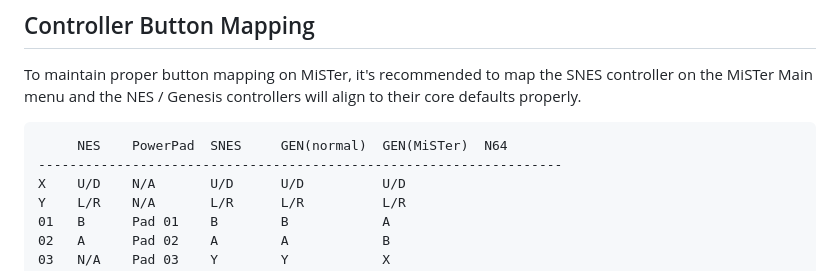
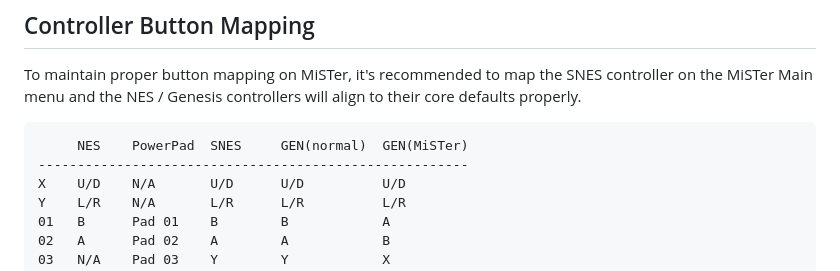
Before and after one commit to timville85/TripleController, a Markdown page: 3dapter_FW-HID/README.md, the part around the change. Drawn GitHub-style.

````diff
--- a/3dapter_FW-HID/README.md
+++ b/3dapter_FW-HID/README.md
@@ -7,8 +7,8 @@ The default HID firmware will allow the 3dapter (Triple Controller) to appear a
 To maintain proper button mapping on MiSTer, it's recommended to map the SNES controller on the MiSTer Main menu and the NES / Genesis controllers will align to their core defaults properly.
 
 ```
-     NES    PowerPad  SNES     GEN(normal)  GEN(MiSTer)  N64
--------------------------------------------------------------------
+     NES    PowerPad  SNES     GEN(normal)  GEN(MiSTer)
+-------------------------------------------------------
 X    U/D    N/A       U/D      U/D          U/D
 Y    L/R    N/A       L/R      L/R          L/R
 01   B      Pad 01    B        B            A
````
